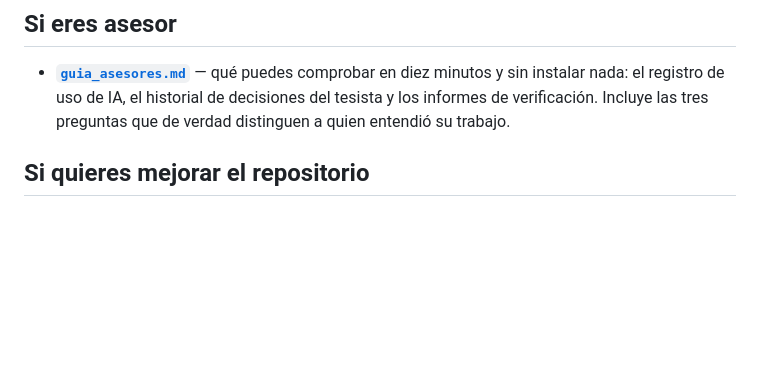
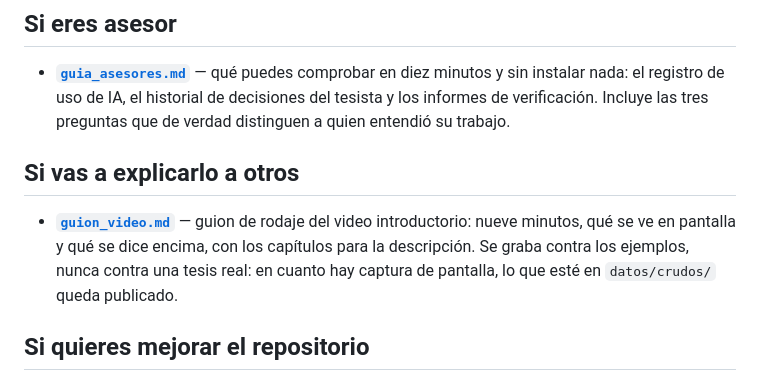
Before and after one commit to Rodasluis/tesis-sanmarcos, a Markdown page: docs/README.md, the part around the change. Drawn GitHub-style; blank space fills up the shorter version.

```diff
--- a/docs/README.md
+++ b/docs/README.md
@@ -22,6 +22,14 @@ cuál es el flujo. Después, estos dos, en este orden:
   minutos y sin instalar nada: el registro de uso de IA, el historial de
   decisiones del tesista y los informes de verificación. Incluye las tres
   preguntas que de verdad distinguen a quien entendió su trabajo.
+
+## Si vas a explicarlo a otros
+
+- **[`guion_video.md`](guion_video.md)** — guion de rodaje del video
+  introductorio: nueve minutos, qué se ve en pantalla y qué se dice encima,
+  con los capítulos para la descripción. Se graba contra los ejemplos, nunca
+  contra una tesis real: en cuanto hay captura de pantalla, lo que esté en
+  `datos/crudos/` queda publicado.
 
 ## Si quieres mejorar el repositorio
 
```
Also changed, not shown: docs/guion_video.md (added, +297 -0 lines).
